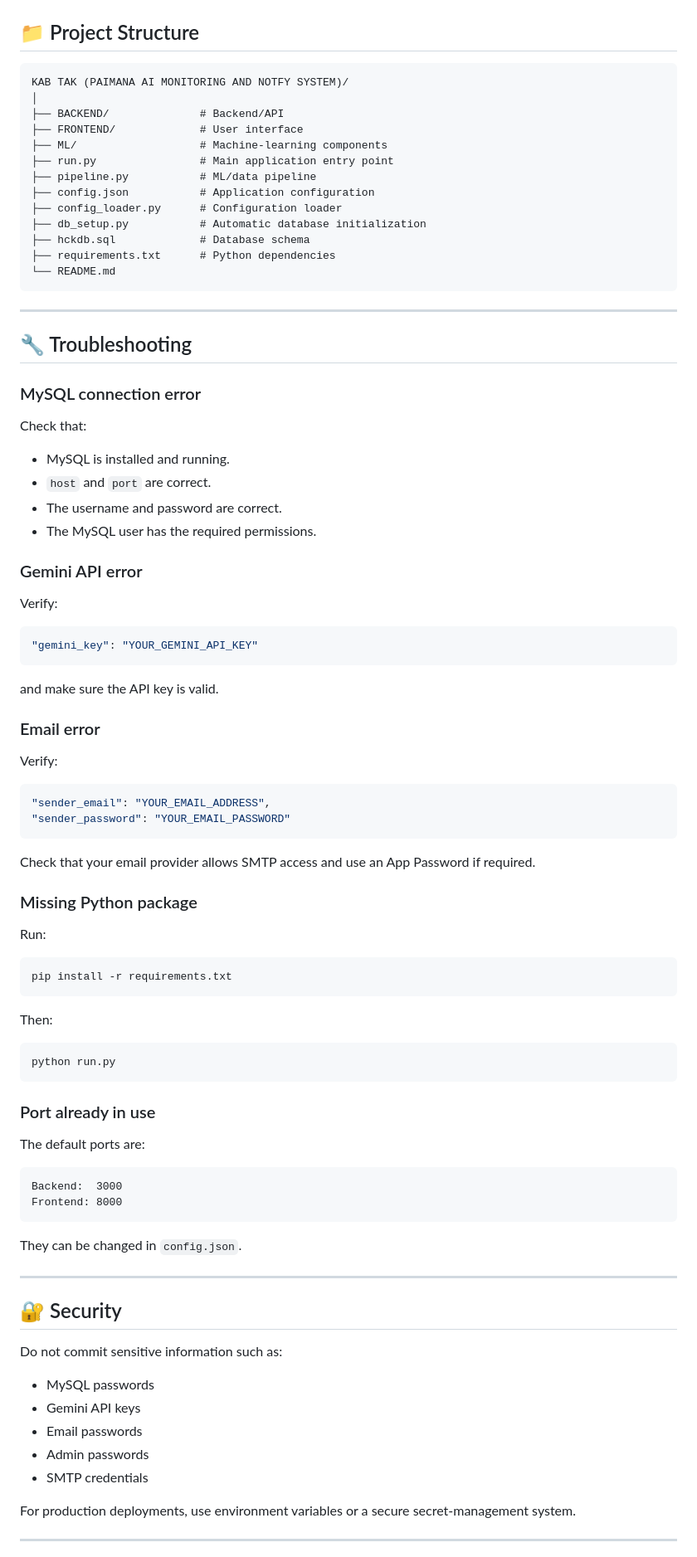
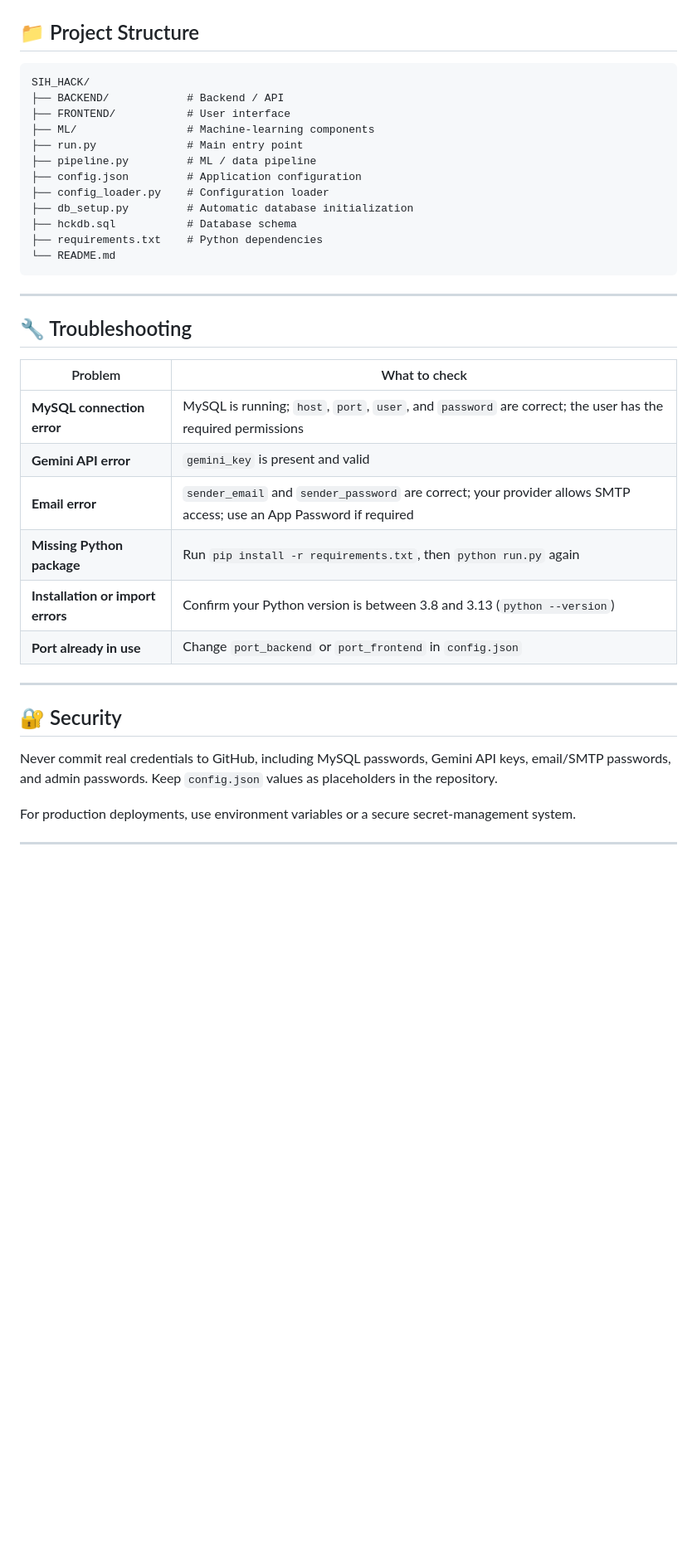
Before and after one commit to akalabayapal/SIH_HACK, a Markdown page: README.md, the part around one of its changes. Shown at 83% size. Rendered like a GitHub page; blank space fills up the shorter version.

````diff
--- a/README.md
+++ b/README.md
@@ -178,18 +138,17 @@ That's all.
 ## 📁 Project Structure
 
 ```text
-KAB TAK (PAIMANA AI MONITORING AND NOTFY SYSTEM)/
-│
-├── BACKEND/              # Backend/API
-├── FRONTEND/             # User interface
-├── ML/                   # Machine-learning components
-├── run.py                # Main application entry point
-├── pipeline.py           # ML/data pipeline
-├── config.json           # Application configuration
-├── config_loader.py      # Configuration loader
-├── db_setup.py           # Automatic database initialization
-├── hckdb.sql             # Database schema
-├── requirements.txt      # Python dependencies
+SIH_HACK/
+├── BACKEND/            # Backend / API
+├── FRONTEND/           # User interface
+├── ML/                 # Machine-learning components
+├── run.py              # Main entry point
+├── pipeline.py         # ML / data pipeline
+├── config.json         # Application configuration
+├── config_loader.py    # Configuration loader
+├── db_setup.py         # Automatic database initialization
+├── hckdb.sql           # Database schema
+├── requirements.txt    # Python dependencies
 └── README.md
 ```
 
@@ -197,72 +156,20 @@ KAB TAK (PAIMANA AI MONITORING AND NOTFY SYSTEM)/
 
 ## 🔧 Troubleshooting
 
-### MySQL connection error
-
-Check that:
-
-* MySQL is installed and running.
-* `host` and `port` are correct.
-* The username and password are correct.
-* The MySQL user has the required permissions.
-
-### Gemini API error
-
-Verify:
-
-```json
-"gemini_key": "YOUR_GEMINI_API_KEY"
-```
-
-and make sure the API key is valid.
-
-### Email error
-
-Verify:
-
-```json
-"sender_email": "YOUR_EMAIL_ADDRESS",
-"sender_password": "YOUR_EMAIL_PASSWORD"
-```
-
-Check that your email provider allows SMTP access and use an App Password if required.
-
-### Missing Python package
-
-Run:
-
-```bash
-pip install -r requirements.txt
-```
-
-Then:
-
-```bash
-python run.py
-```
-
-### Port already in use
-
-The default ports are:
-
-```text
-Backend:  3000
-Frontend: 8000
-```
-
-They can be changed in `config.json`.
+| Problem | What to check |
+| ------- | ------------- |
+| **MySQL connection error** | MySQL is running; `host`, `port`, `user`, and `password` are correct; the user has the required permissions |
+| **Gemini API error** | `gemini_key` is present and valid |
+| **Email error** | `sender_email` and `sender_password` are correct; your provider allows SMTP access; use an App Password if required |
+| **Missing Python package** | Run `pip install -r requirements.txt`, then `python run.py` again |
+| **Installation or import errors** | Confirm your Python version is between 3.8 and 3.13 (`python --version`) |
+| **Port already in use** | Change `port_backend` or `port_frontend` in `config.json` |
 
 ---
 
 ## 🔐 Security
 
-Do not commit sensitive information such as:
-
-* MySQL passwords
-* Gemini API keys
-* Email passwords
-* Admin passwords
-* SMTP credentials
+Never commit real credentials to GitHub, including MySQL passwords, Gemini API keys, email/SMTP passwords, and admin passwords. Keep `config.json` values as placeholders in the repository.
 
 For production deployments, use environment variables or a secure secret-management system.
 
````
Also changed, not shown: other parts of README.md (+44 -102 lines).
